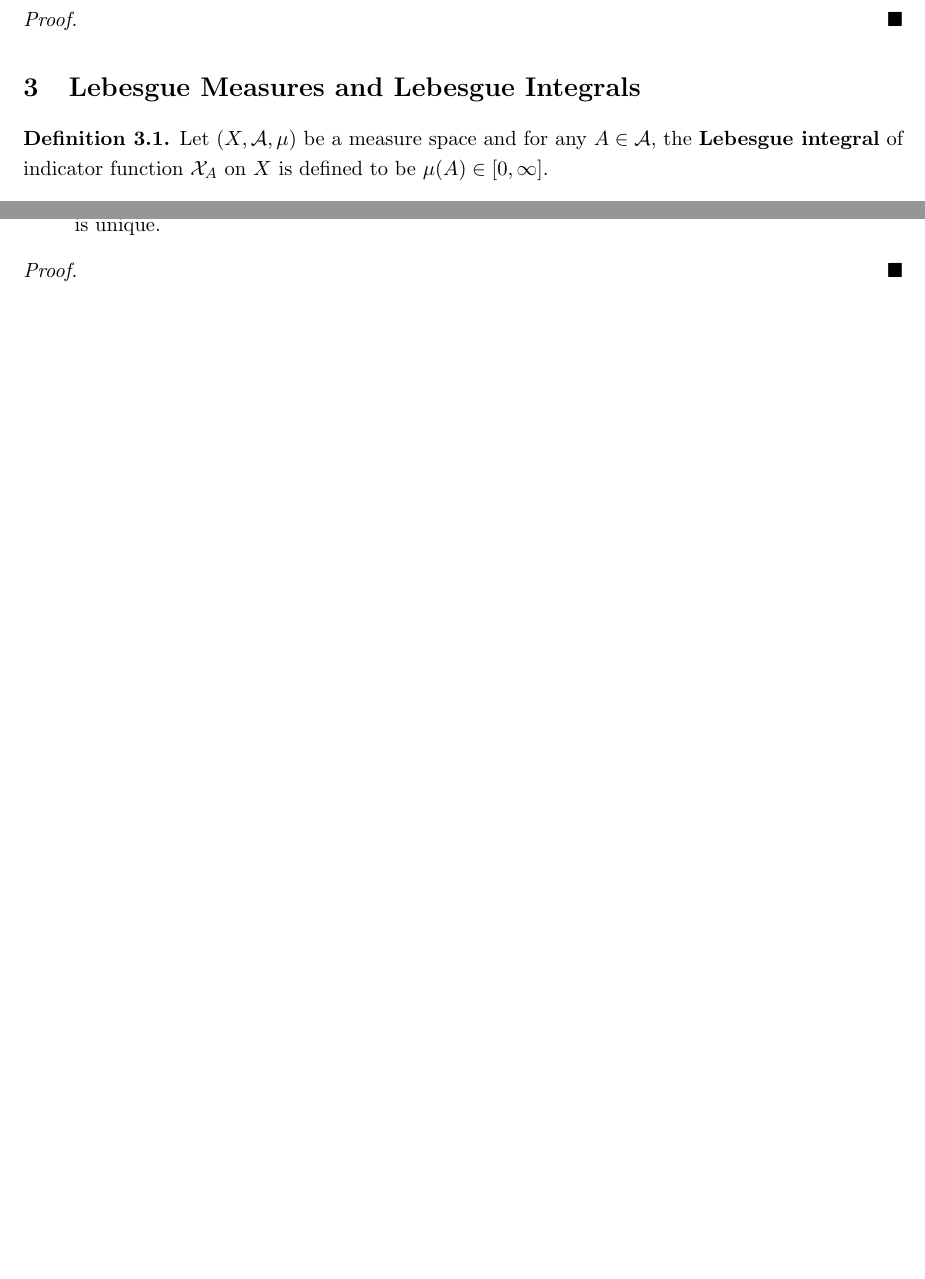
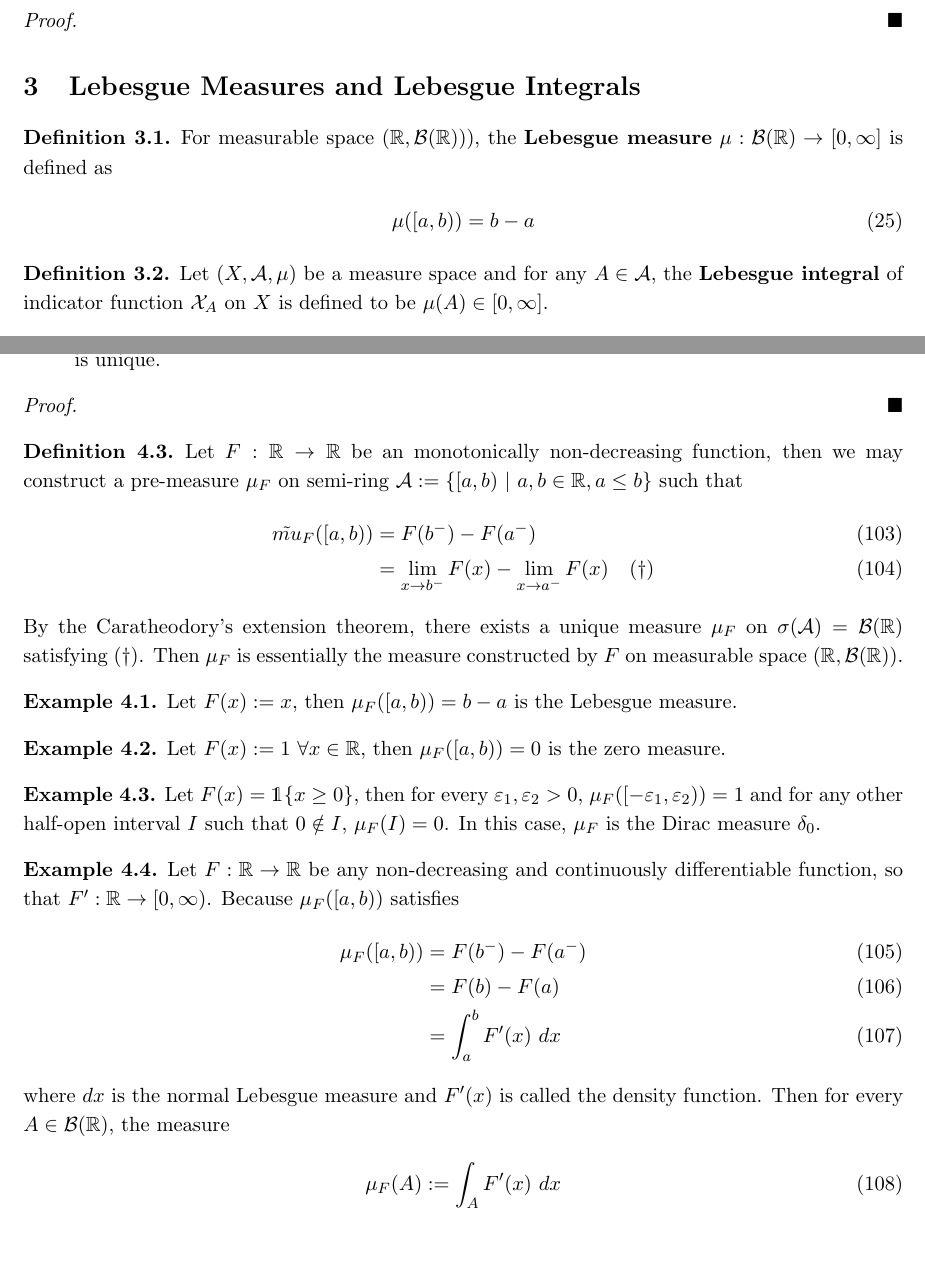
Before and after one commit to TianyuDu/notes, a LaTeX document (Misc/measure_theory.tex): two parts of pages 5 and 14 of 14, joined at a grey line, cut so that both start at the same text, the shorter picture padded with empty space. Compiled offline with pdfLaTeX.

Commit message:
Updates from Overleaf

```diff
--- a/Misc/measure_theory.tex
+++ b/Misc/measure_theory.tex
@@ -211,6 +211,13 @@
 	\end{proof}
 
 	\section{Lebesgue Measures and Lebesgue Integrals}
+	\begin{definition}
+	    For measurable space $(\R, \mc{B}(\R)))$, the \textbf{Lebesgue measure} $\mu: \mc{B}(\R) \to [0, \infty]$ is defined as
+	    \begin{align}
+	        \mu([a, b)) = b - a
+	    \end{align}
+	\end{definition}
+
 	\begin{definition}
 		Let $(X, \mc{A}, \mu)$ be a measure space and for any $A \in \mc{A}$, the \textbf{Lebesgue integral} of indicator function $\mc{X}_A$ on $X$ is defined to be $\mu(A) \in [0, \infty]$.
 		\begin{align}
@@ -663,4 +670,39 @@
 
 	\begin{proof}
 	\end{proof}
+
+	\begin{definition}
+	    Let $F: \R \to \R$ be an monotonically non-decreasing function, then we may construct a pre-measure $\mu_F$ on semi-ring $\mc{A} := \{[a,b)\ |\ a, b \in \R, a \leq b\}$ such that
+	    \begin{align}
+	        \tilde{mu}_F([a, b)) &= F(b^-) - F(a^-) \\&= \lim_{x \to b^-} F(x) - \lim_{x \to a^-} F(x)\quad (\dagger)
+	    \end{align}
+	    By the Caratheodory's extension theorem, there exists a unique measure $\mu_F$ on $\sigma(\mc{A}) = \mc{B}(\R)$ satisfying ($\dagger$).
+	    Then $\mu_F$ is essentially the measure constructed by $F$ on measurable space $(\R, \mc{B}(\R))$.
+	\end{definition}
+
+	\begin{example}
+	    Let $F(x) := x$, then $\mu_F([a, b)) = b - a$ is the Lebesgue measure.
+	\end{example}
+
+	\begin{example}
+	    Let $F(x) := 1\ \forall x \in \R$, then $\mu_F([a, b)) = 0$ is the zero measure.
+	\end{example}
+
+	\begin{example}
+	    Let $F(x) = \id{x \geq 0}$, then for every $\varepsilon_1, \varepsilon_2 > 0$, $\mu_F([-\varepsilon_1, \varepsilon_2)) = 1$ and for any other half-open interval $I$ such that $0 \notin I$, $\mu_F(I) = 0$. In this case, $\mu_F$ is the Dirac measure $\delta_0$.
+	\end{example}
+
+	\begin{example}
+	    Let $F: \R \to \R$ be any non-decreasing and continuously differentiable function, so that $F': \R \to [0, \infty)$.
+	    Because $\mu_F([a, b))$ satisfies
+	    \begin{align}
+	        \mu_F([a, b)) &= F(b^-) - F(a^-) \\
+	        &= F(b) - F(a) \\
+	        &= \int_a^b F'(x)\ dx
+	    \end{align}
+	    where $dx$ is the normal Lebesgue measure and $F'(x)$ is called the density function. Then for every $A \in \mc{B}(\R)$, the measure
+	    \begin{align}
+	        \mu_F(A) := \int_A F'(x)\ dx
+	    \end{align}
+	\end{example}
 \end{document}
```
Also changed, not shown: Misc/measure_theory.tex (2 more changed lines).
